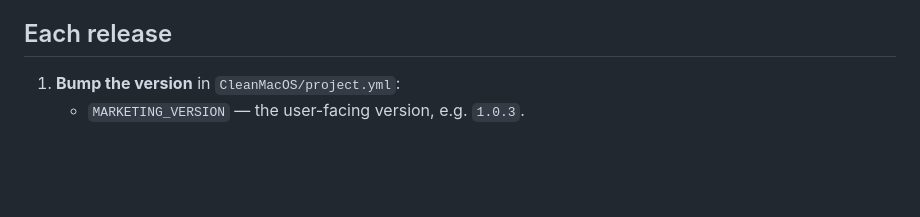
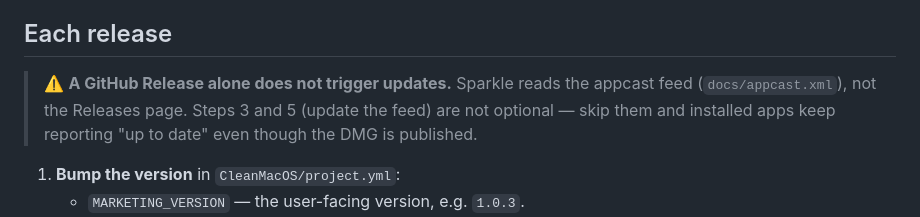
Before and after one commit to Truong62/clean-macos, a Markdown page: docs/RELEASING.md, the part around the change. Rendered like a GitHub page; blank space fills up the shorter version.

Commit message:
docs: warn that a GitHub Release alone won't trigger updates
The app reads the appcast feed, not the Releases page; every release must add
an <item> to docs/appcast.xml.

Co-Authored-By: Claude Opus 4.7 (1M context) <noreply@anthropic.com>

```diff
--- a/docs/RELEASING.md
+++ b/docs/RELEASING.md
@@ -28,6 +28,11 @@ automatically — no more reinstalls.
   you never pass it on the command line.
 
 ## Each release
+
+> ⚠️ **A GitHub Release alone does not trigger updates.** Sparkle reads the
+> appcast feed (`docs/appcast.xml`), not the Releases page. Steps 3 and 5 (update
+> the feed) are not optional — skip them and installed apps keep reporting "up to
+> date" even though the DMG is published.
 
 1. **Bump the version** in `CleanMacOS/project.yml`:
    - `MARKETING_VERSION` — the user-facing version, e.g. `1.0.3`.
```
Also changed, not shown: README.md (+4 -0 lines).
